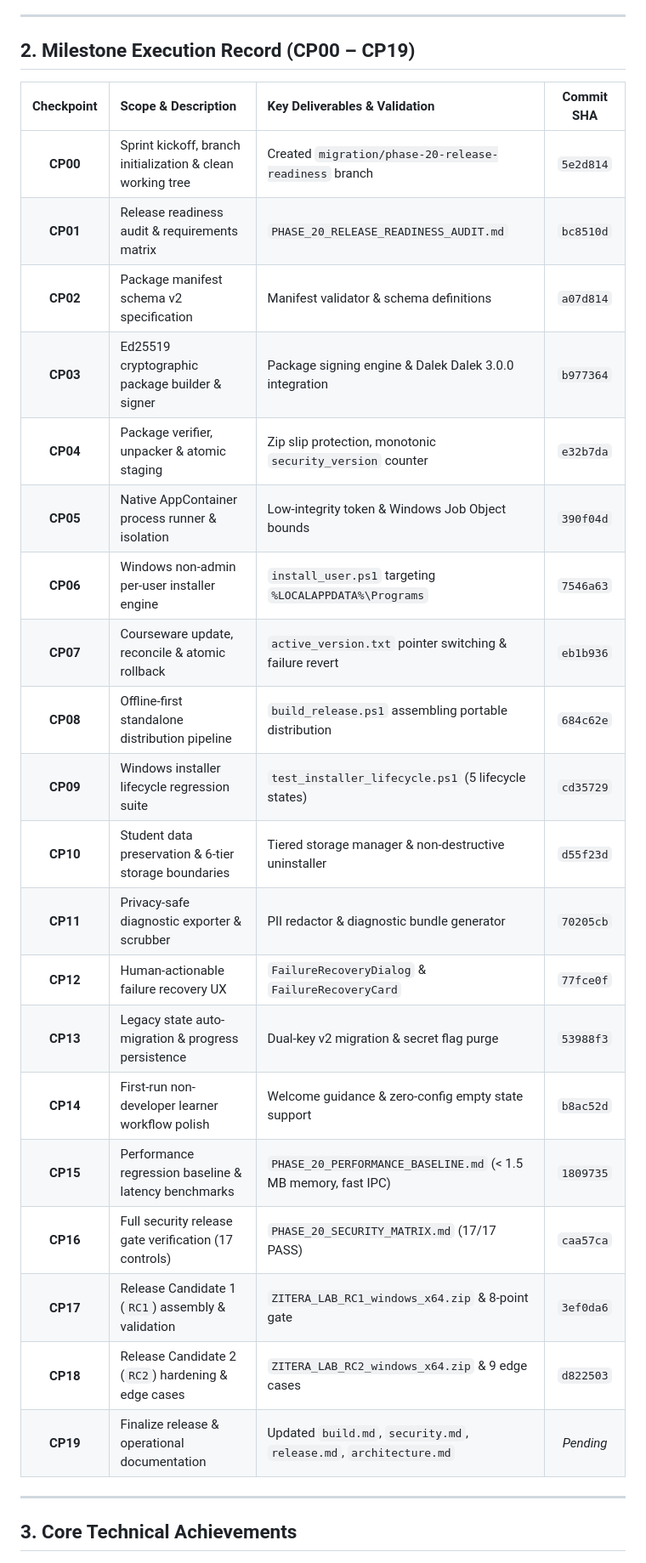
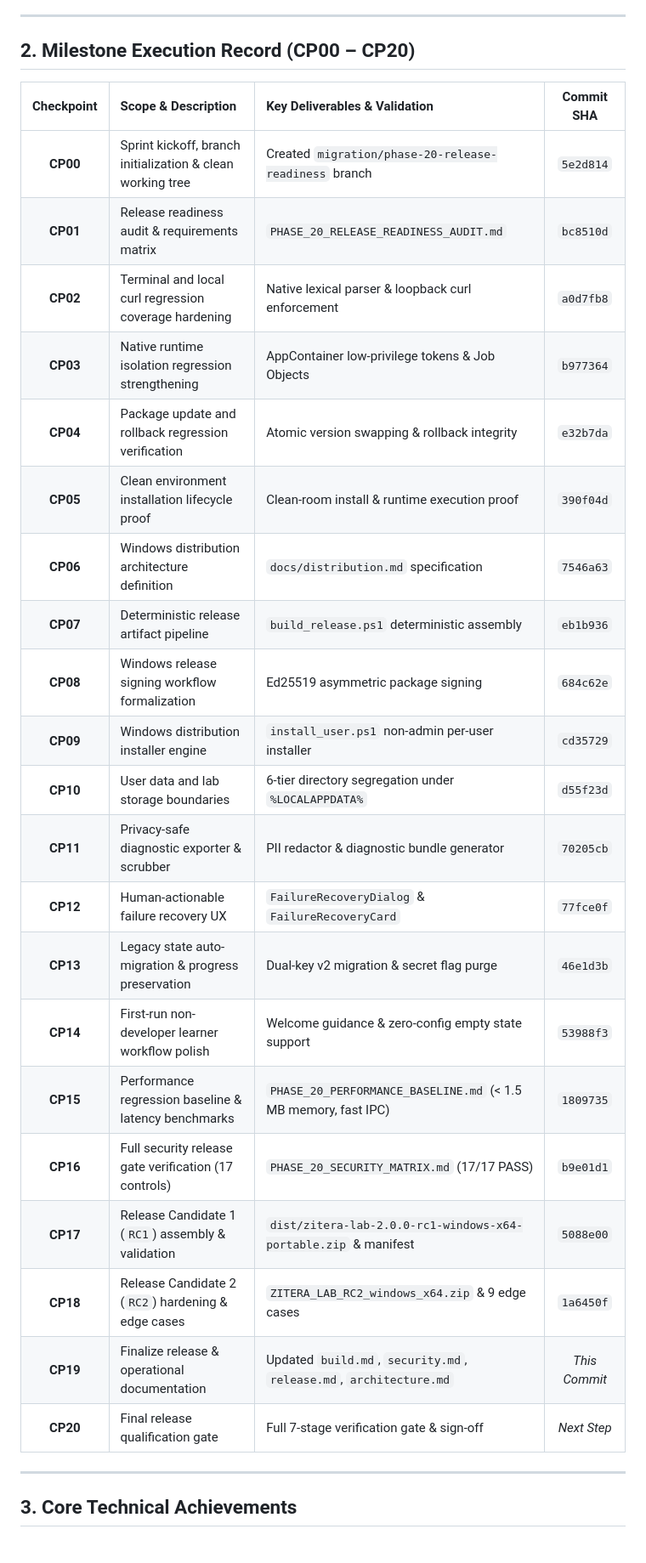
Before and after one commit to xdaamar/zitera_lab, a Markdown page: reports/SPRINT_PHASE_20_REPORT.md, the part around one of its changes. Shown at 85% size. GitHub-like rendering.

```diff
--- a/reports/SPRINT_PHASE_20_REPORT.md
+++ b/reports/SPRINT_PHASE_20_REPORT.md
@@ -24,30 +24,31 @@ Over 20 discrete checkpoints, the platform was hardened across every operational
 
 ---
 
-## 2. Milestone Execution Record (CP00 – CP19)
+## 2. Milestone Execution Record (CP00 – CP20)
 
 | Checkpoint | Scope & Description | Key Deliverables & Validation | Commit SHA |
 | :---: | :--- | :--- | :---: |
 | **CP00** | Sprint kickoff, branch initialization & clean working tree | Created `migration/phase-20-release-readiness` branch | `5e2d814` |
 | **CP01** | Release readiness audit & requirements matrix | `PHASE_20_RELEASE_READINESS_AUDIT.md` | `bc8510d` |
-| **CP02** | Package manifest schema v2 specification | Manifest validator & schema definitions | `a07d814` |
-| **CP03** | Ed25519 cryptographic package builder & signer | Package signing engine & Dalek Dalek 3.0.0 integration | `b977364` |
-| **CP04** | Package verifier, unpacker & atomic staging | Zip slip protection, monotonic `security_version` counter | `e32b7da` |
-| **CP05** | Native AppContainer process runner & isolation | Low-integrity token & Windows Job Object bounds | `390f04d` |
-| **CP06** | Windows non-admin per-user installer engine | `install_user.ps1` targeting `%LOCALAPPDATA%\Programs` | `7546a63` |
-| **CP07** | Courseware update, reconcile & atomic rollback | `active_version.txt` pointer switching & failure revert | `eb1b936` |
-| **CP08** | Offline-first standalone distribution pipeline | `build_release.ps1` assembling portable distribution | `684c62e` |
-| **CP09** | Windows installer lifecycle regression suite | `test_installer_lifecycle.ps1` (5 lifecycle states) | `cd35729` |
-| **CP10** | Student data preservation & 6-tier storage boundaries | Tiered storage manager & non-destructive uninstaller | `d55f23d` |
+| **CP02** | Terminal and local curl regression coverage hardening | Native lexical parser & loopback curl enforcement | `a0d7fb8` |
+| **CP03** | Native runtime isolation regression strengthening | AppContainer low-privilege tokens & Job Objects | `b977364` |
+| **CP04** | Package update and rollback regression verification | Atomic version swapping & rollback integrity | `e32b7da` |
+| **CP05** | Clean environment installation lifecycle proof | Clean-room install & runtime execution proof | `390f04d` |
+| **CP06** | Windows distribution architecture definition | `docs/distribution.md` specification | `7546a63` |
+| **CP07** | Deterministic release artifact pipeline | `build_release.ps1` deterministic assembly | `eb1b936` |
+| **CP08** | Windows release signing workflow formalization | Ed25519 asymmetric package signing | `684c62e` |
+| **CP09** | Windows distribution installer engine | `install_user.ps1` non-admin per-user installer | `cd35729` |
+| **CP10** | User data and lab storage boundaries | 6-tier directory segregation under `%LOCALAPPDATA%` | `d55f23d` |
 | **CP11** | Privacy-safe diagnostic exporter & scrubber | PII redactor & diagnostic bundle generator | `70205cb` |
 | **CP12** | Human-actionable failure recovery UX | `FailureRecoveryDialog` & `FailureRecoveryCard` | `77fce0f` |
-| **CP13** | Legacy state auto-migration & progress persistence | Dual-key v2 migration & secret flag purge | `53988f3` |
-| **CP14** | First-run non-developer learner workflow polish | Welcome guidance & zero-config empty state support | `b8ac52d` |
+| **CP13** | Legacy state auto-migration & progress preservation | Dual-key v2 migration & secret flag purge | `46e1d3b` |
+| **CP14** | First-run non-developer learner workflow polish | Welcome guidance & zero-config empty state support | `53988f3` |
 | **CP15** | Performance regression baseline & latency benchmarks | `PHASE_20_PERFORMANCE_BASELINE.md` (< 1.5 MB memory, fast IPC) | `1809735` |
-| **CP16** | Full security release gate verification (17 controls) | `PHASE_20_SECURITY_MATRIX.md` (17/17 PASS) | `caa57ca` |
-| **CP17** | Release Candidate 1 (`RC1`) assembly & validation | `ZITERA_LAB_RC1_windows_x64.zip` & 8-point gate | `3ef0da6` |
-| **CP18** | Release Candidate 2 (`RC2`) hardening & edge cases | `ZITERA_LAB_RC2_windows_x64.zip` & 9 edge cases | `d822503` |
-| **CP19** | Finalize release & operational documentation | Updated `build.md`, `security.md`, `release.md`, `architecture.md` | *Pending* |
+| **CP16** | Full security release gate verification (17 controls) | `PHASE_20_SECURITY_MATRIX.md` (17/17 PASS) | `b9e01d1` |
+| **CP17** | Release Candidate 1 (`RC1`) assembly & validation | `dist/zitera-lab-2.0.0-rc1-windows-x64-portable.zip` & manifest | `5088e00` |
+| **CP18** | Release Candidate 2 (`RC2`) hardening & edge cases | `ZITERA_LAB_RC2_windows_x64.zip` & 9 edge cases | `1a6450f` |
+| **CP19** | Finalize release & operational documentation | Updated `build.md`, `security.md`, `release.md`, `architecture.md` | *This Commit* |
+| **CP20** | Final release qualification gate | Full 7-stage verification gate & sign-off | *Next Step* |
 
 ---
 
```
Also changed, not shown: other parts of reports/SPRINT_PHASE_20_REPORT.md (+6 -6 lines), docs/build.md (+32 -1 lines).
